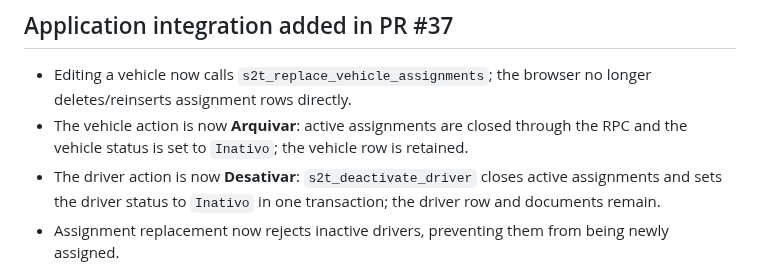
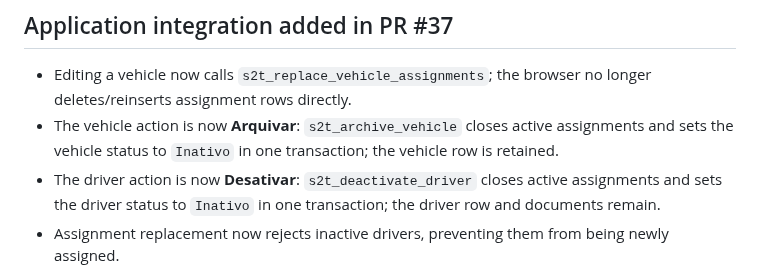
Before and after one commit to simplicity2take-ui/simplicity2take-fleet, a Markdown page: docs/driver-identity-and-assignment-history-security.md, the part around the change. GitHub-like rendering.

Commit message:
Document atomic vehicle archive flow

```diff
--- a/docs/driver-identity-and-assignment-history-security.md
+++ b/docs/driver-identity-and-assignment-history-security.md
@@ -45,7 +45,7 @@
 ## Application integration added in PR #37
 
 - Editing a vehicle now calls `s2t_replace_vehicle_assignments`; the browser no longer deletes/reinserts assignment rows directly.
-- The vehicle action is now **Arquivar**: active assignments are closed through the RPC and the vehicle status is set to `Inativo`; the vehicle row is retained.
+- The vehicle action is now **Arquivar**: `s2t_archive_vehicle` closes active assignments and sets the vehicle status to `Inativo` in one transaction; the vehicle row is retained.
 - The driver action is now **Desativar**: `s2t_deactivate_driver` closes active assignments and sets the driver status to `Inativo` in one transaction; the driver row and documents remain.
 - Assignment replacement now rejects inactive drivers, preventing them from being newly assigned.
 
```
